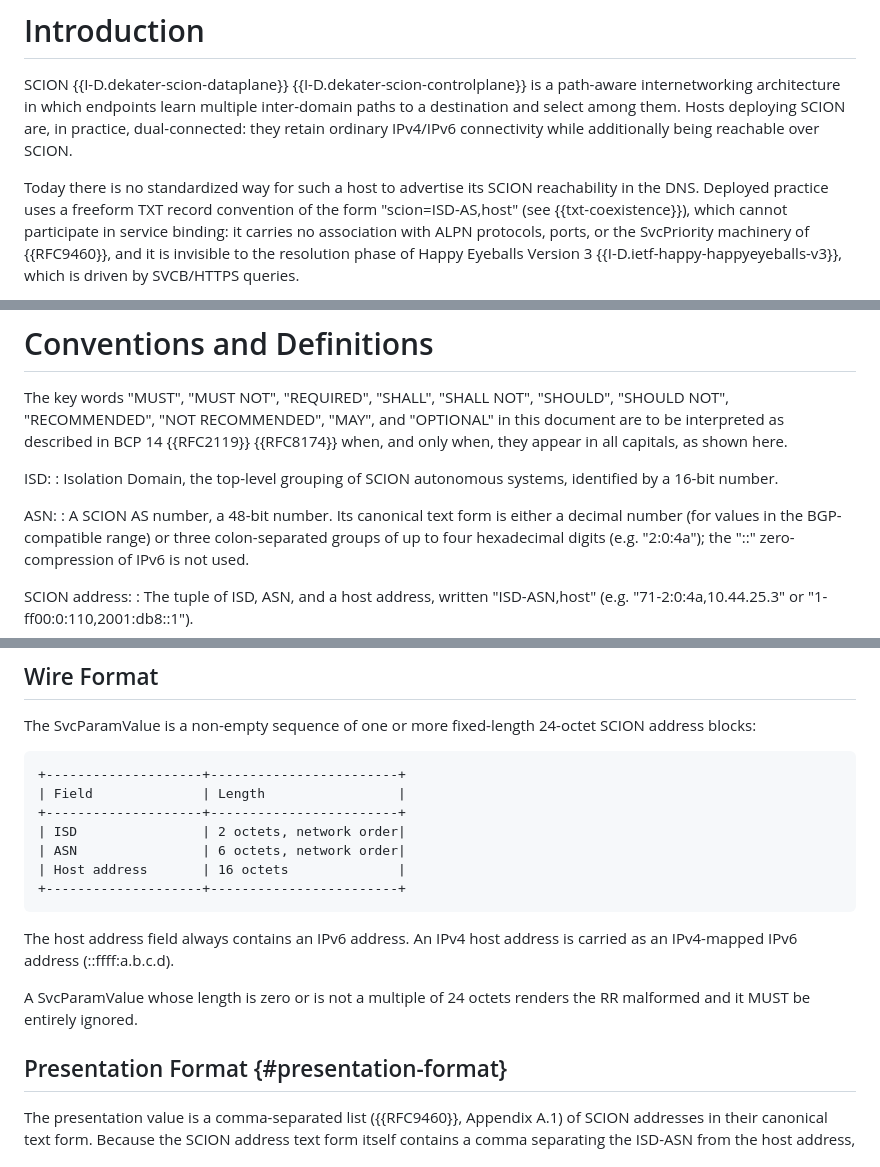
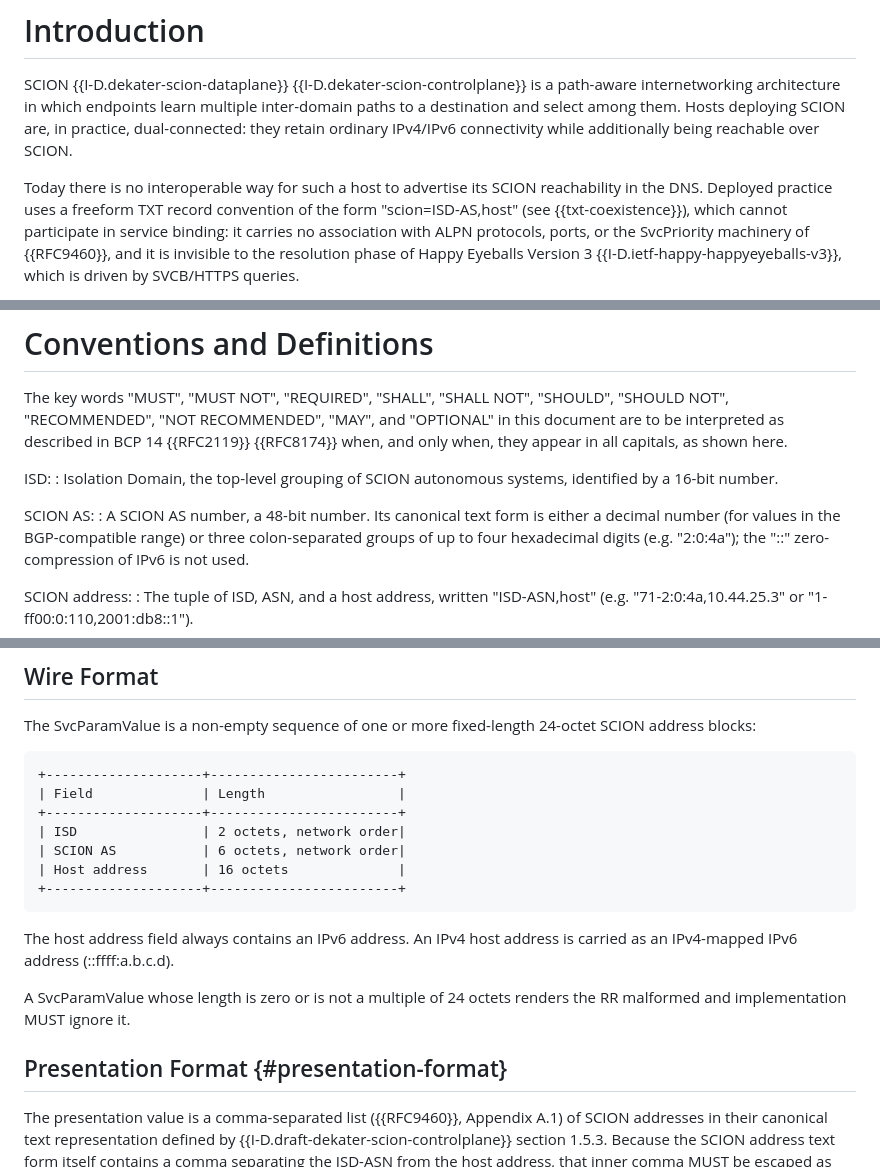
Before and after one commit to netsys-lab/draft-scion-svcb, a Markdown page: draft-scion-svcb.md, 3 parts joined by grey strips. Drawn GitHub-style.

Commit message:
Update terminology and clarify SCION address formatNic quick review

```diff
--- a/draft-scion-svcb.md
+++ b/draft-scion-svcb.md
@@ -67,7 +67,7 @@ Hosts deploying SCION are, in practice, dual-connected: they retain
 ordinary IPv4/IPv6 connectivity while additionally being reachable over
 SCION.
 
-Today there is no standardized way for such a host to advertise its
+Today there is no interoperable way for such a host to advertise its
 SCION reachability in the DNS. Deployed practice uses a freeform TXT
 record convention of the form "scion=ISD-AS,host" (see
 {{txt-coexistence}}), which cannot participate in service binding:
@@ -113,7 +113,7 @@ ISD:
 : Isolation Domain, the top-level grouping of SCION autonomous systems,
   identified by a 16-bit number.
 
-ASN:
+SCION AS:
 : A SCION AS number, a 48-bit number. Its canonical text form is either
   a decimal number (for values in the BGP-compatible range) or three
   colon-separated groups of up to four hexadecimal digits (e.g.
@@ -147,7 +147,7 @@ The SvcParamValue is a non-empty sequence of one or more fixed-length
 | Field              | Length                 |
 +--------------------+------------------------+
 | ISD                | 2 octets, network order|
-| ASN                | 6 octets, network order|
+| SCION AS           | 6 octets, network order|
 | Host address       | 16 octets              |
 +--------------------+------------------------+
 ~~~
@@ -156,12 +156,14 @@ The host address field always contains an IPv6 address. An IPv4 host
 address is carried as an IPv4-mapped IPv6 address (::ffff:a.b.c.d).
 
 A SvcParamValue whose length is zero or is not a multiple of 24 octets
-renders the RR malformed and it MUST be entirely ignored.
+renders the RR malformed and implementation MUST ignore it.
 
 ## Presentation Format {#presentation-format}
 
 The presentation value is a comma-separated list ({{RFC9460}},
-Appendix A.1) of SCION addresses in their canonical text form. Because
+Appendix A.1) of SCION addresses in their canonical text representation
+defined by {{I-D.draft-dekater-scion-controlplane}} section 1.5.3.
+Because
 the SCION address text form itself contains a comma separating the
 ISD-ASN from the host address, that inner comma MUST be escaped as
 "\\," at the value-list layer, in the same manner that "alpn" values
```
